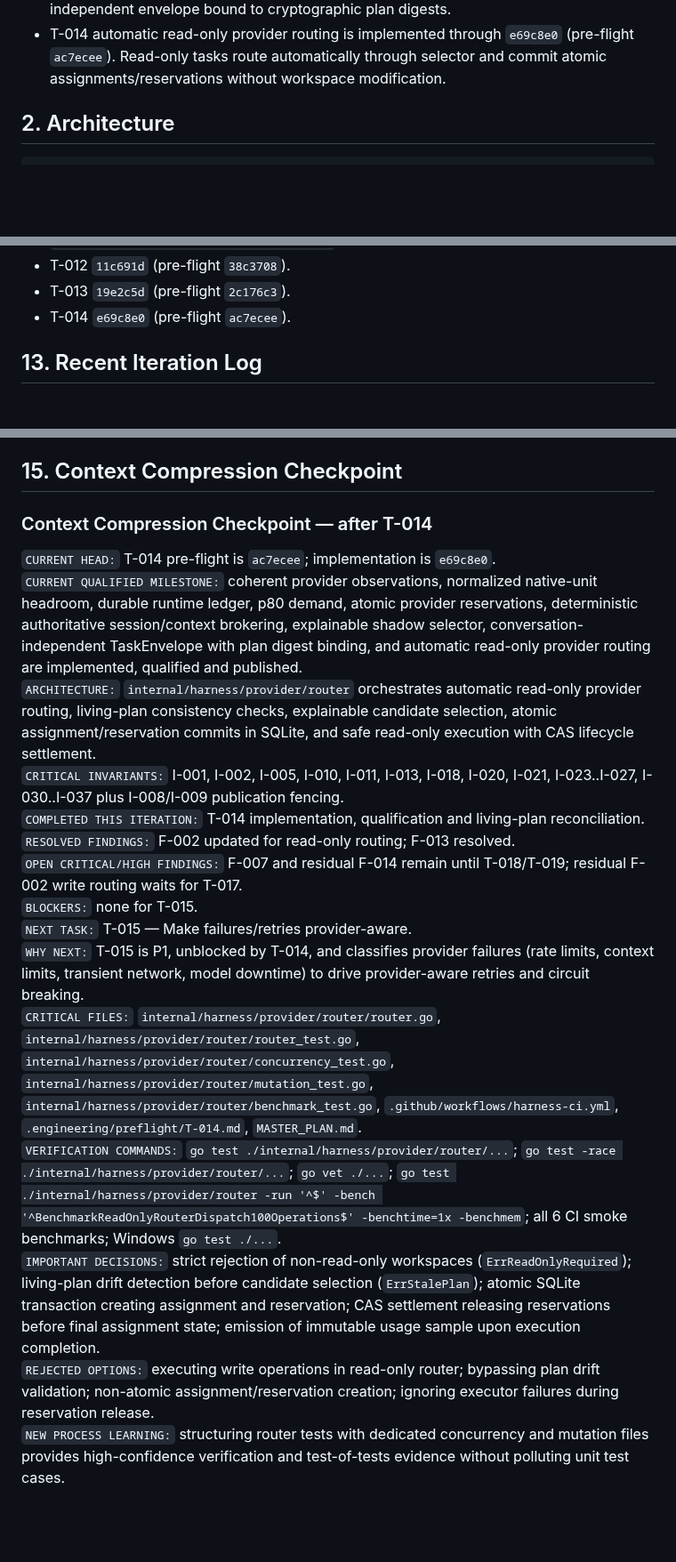
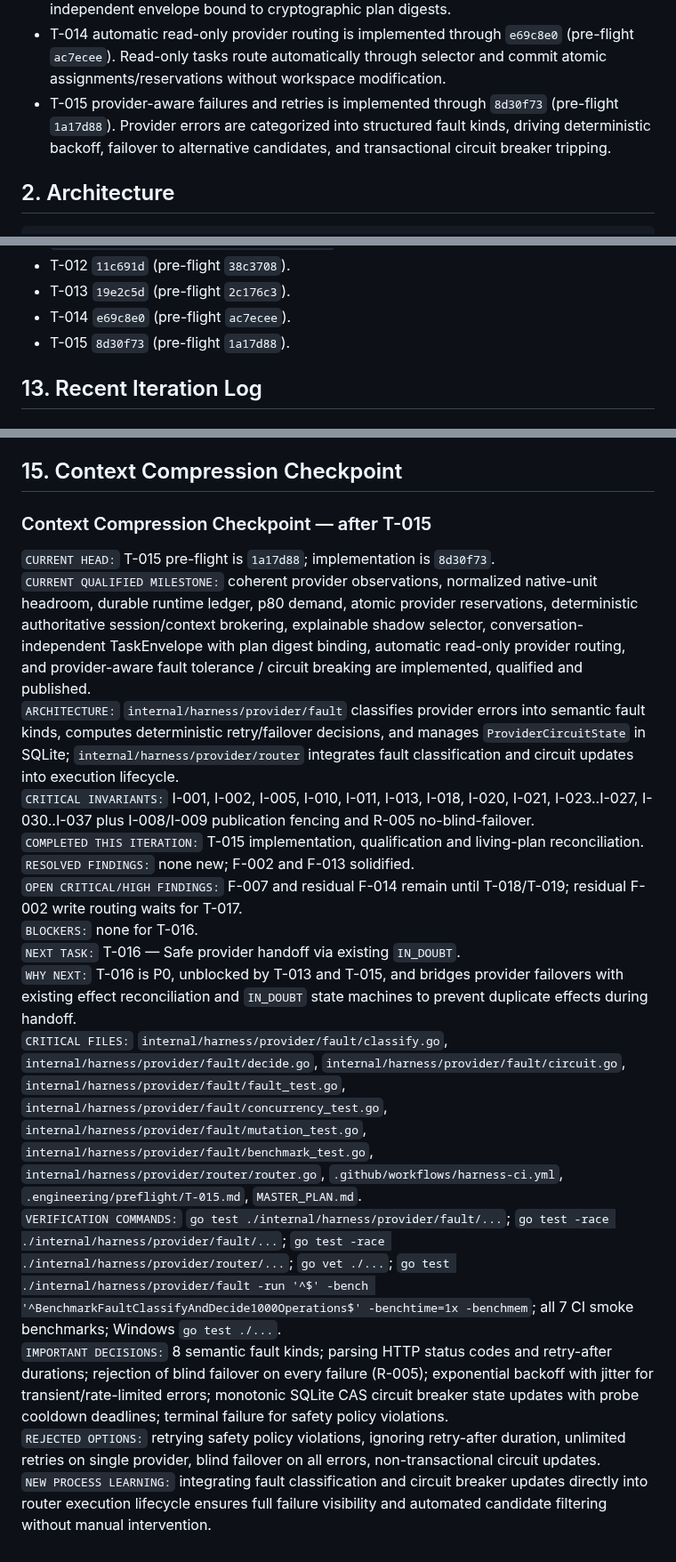
Before and after one commit to Homiakus/Antigravity-Progressive-Bootstrap, a Markdown page: MASTER_PLAN.md, 3 parts joined by grey strips. Shown at 89% size. Rendered like a GitHub page; blank space fills up the shorter version.

Commit message:
plan(fault): record T-015 completion and reconcile plan

```diff
--- a/MASTER_PLAN.md
+++ b/MASTER_PLAN.md
@@ -24,6 +24,7 @@ Current qualified milestones:
 - T-012 explainable shadow selector is published in `main` with durable pre-flight `38c3708` and implementation commit `11c691d`.
 - T-013 TaskEnvelope and plan digest binding is published through implementation commit `19e2c5d` (pre-flight `2c176c3`). Provider execution now receives a conversation-independent envelope bound to cryptographic plan digests.
 - T-014 automatic read-only provider routing is implemented through `e69c8e0` (pre-flight `ac7ecee`). Read-only tasks route automatically through selector and commit atomic assignments/reservations without workspace modification.
+- T-015 provider-aware failures and retries is implemented through `8d30f73` (pre-flight `1a17d88`). Provider errors are categorized into structured fault kinds, driving deterministic backoff, failover to alternative candidates, and transactional circuit breaker tripping.
 
 ## 2. Architecture
 
@@ -509,6 +518,7 @@ Engineering-process path:
 - T-012 `11c691d` (pre-flight `38c3708`).
 - T-013 `19e2c5d` (pre-flight `2c176c3`).
 - T-014 `e69c8e0` (pre-flight `ac7ecee`).
+- T-015 `8d30f73` (pre-flight `1a17d88`).
 
 ## 13. Recent Iteration Log
 
@@ -572,20 +592,20 @@ No open Critical/High routing or engineering-control finding without explicit ac
 
 ## 15. Context Compression Checkpoint
 
-### Context Compression Checkpoint — after T-014
+### Context Compression Checkpoint — after T-015
 
-`CURRENT HEAD:` T-014 pre-flight is `ac7ecee`; implementation is `e69c8e0`.
-`CURRENT QUALIFIED MILESTONE:` coherent provider observations, normalized native-unit headroom, durable runtime ledger, p80 demand, atomic provider reservations, deterministic authoritative session/context brokering, explainable shadow selector, conversation-independent TaskEnvelope with plan digest binding, and automatic read-only provider routing are implemented, qualified and published.
-`ARCHITECTURE:` `internal/harness/provider/router` orchestrates automatic read-only provider routing, living-plan consistency checks, explainable candidate selection, atomic assignment/reservation commits in SQLite, and safe read-only execution with CAS lifecycle settlement.
-`CRITICAL INVARIANTS:` I-001, I-002, I-005, I-010, I-011, I-013, I-018, I-020, I-021, I-023..I-027, I-030..I-037 plus I-008/I-009 publication fencing.
-`COMPLETED THIS ITERATION:` T-014 implementation, qualification and living-plan reconciliation.
-`RESOLVED FINDINGS:` F-002 updated for read-only routing; F-013 resolved.
+`CURRENT HEAD:` T-015 pre-flight is `1a17d88`; implementation is `8d30f73`.
+`CURRENT QUALIFIED MILESTONE:` coherent provider observations, normalized native-unit headroom, durable runtime ledger, p80 demand, atomic provider reservations, deterministic authoritative session/context brokering, explainable shadow selector, conversation-independent TaskEnvelope with plan digest binding, automatic read-only provider routing, and provider-aware fault tolerance / circuit breaking are implemented, qualified and published.
+`ARCHITECTURE:` `internal/harness/provider/fault` classifies provider errors into semantic fault kinds, computes deterministic retry/failover decisions, and manages `ProviderCircuitState` in SQLite; `internal/harness/provider/router` integrates fault classification and circuit updates into execution lifecycle.
+`CRITICAL INVARIANTS:` I-001, I-002, I-005, I-010, I-011, I-013, I-018, I-020, I-021, I-023..I-027, I-030..I-037 plus I-008/I-009 publication fencing and R-005 no-blind-failover.
+`COMPLETED THIS ITERATION:` T-015 implementation, qualification and living-plan reconciliation.
+`RESOLVED FINDINGS:` none new; F-002 and F-013 solidified.
 `OPEN CRITICAL/HIGH FINDINGS:` F-007 and residual F-014 remain until T-018/T-019; residual F-002 write routing waits for T-017.
-`BLOCKERS:` none for T-015.
-`NEXT TASK:` T-015 — Make failures/retries provider-aware.
-`WHY NEXT:` T-015 is P1, unblocked by T-014, and classifies provider failures (rate limits, context limits, transient network, model downtime) to drive provider-aware retries and circuit breaking.
-`CRITICAL FILES:` `internal/harness/provider/router/router.go`, `internal/harness/provider/router/router_test.go`, `internal/harness/provider/router/concurrency_test.go`, `internal/harness/provider/router/mutation_test.go`, `internal/harness/provider/router/benchmark_test.go`, `.github/workflows/harness-ci.yml`, `.engineering/preflight/T-014.md`, `MASTER_PLAN.md`.
-`VERIFICATION COMMANDS:` `go test ./internal/harness/provider/router/...`; `go test -race ./internal/harness/provider/router/...`; `go vet ./...`; `go test ./internal/harness/provider/router -run '^$' -bench '^BenchmarkReadOnlyRouterDispatch100Operations$' -benchtime=1x -benchmem`; all 6 CI smoke benchmarks; Windows `go test ./...`.
-`IMPORTANT DECISIONS:` strict rejection of non-read-only workspaces (`ErrReadOnlyRequired`); living-plan drift detection before candidate selection (`ErrStalePlan`); atomic SQLite transaction creating assignment and reservation; CAS settlement releasing reservations before final assignment state; emission of immutable usage sample upon execution completion.
-`REJECTED OPTIONS:` executing write operations in read-only router; bypassing plan drift validation; non-atomic assignment/reservation creation; ignoring executor failures during reservation release.
-`NEW PROCESS LEARNING:` structuring router tests with dedicated concurrency and mutation files provides high-confidence verification and test-of-tests evidence without polluting unit test cases.
+`BLOCKERS:` none for T-016.
+`NEXT TASK:` T-016 — Safe provider handoff via existing `IN_DOUBT`.
+`WHY NEXT:` T-016 is P0, unblocked by T-013 and T-015, and bridges provider failovers with existing effect reconciliation and `IN_DOUBT` state machines to prevent duplicate effects during handoff.
+`CRITICAL FILES:` `internal/harness/provider/fault/classify.go`, `internal/harness/provider/fault/decide.go`, `internal/harness/provider/fault/circuit.go`, `internal/harness/provider/fault/fault_test.go`, `internal/harness/provider/fault/concurrency_test.go`, `internal/harness/provider/fault/mutation_test.go`, `internal/harness/provider/fault/benchmark_test.go`, `internal/harness/provider/router/router.go`, `.github/workflows/harness-ci.yml`, `.engineering/preflight/T-015.md`, `MASTER_PLAN.md`.
+`VERIFICATION COMMANDS:` `go test ./internal/harness/provider/fault/...`; `go test -race ./internal/harness/provider/fault/...`; `go test -race ./internal/harness/provider/router/...`; `go vet ./...`; `go test ./internal/harness/provider/fault -run '^$' -bench '^BenchmarkFaultClassifyAndDecide1000Operations$' -benchtime=1x -benchmem`; all 7 CI smoke benchmarks; Windows `go test ./...`.
+`IMPORTANT DECISIONS:` 8 semantic fault kinds; parsing HTTP status codes and retry-after durations; rejection of blind failover on every failure (R-005); exponential backoff with jitter for transient/rate-limited errors; monotonic SQLite CAS circuit breaker state updates with probe cooldown deadlines; terminal failure for safety policy violations.
+`REJECTED OPTIONS:` retrying safety policy violations, ignoring retry-after duration, unlimited retries on single provider, blind failover on all errors, non-transactional circuit updates.
+`NEW PROCESS LEARNING:` integrating fault classification and circuit breaker updates directly into router execution lifecycle ensures full failure visibility and automated candidate filtering without manual intervention.
```
Also changed, not shown: other parts of MASTER_PLAN.md (+23 -5 lines), .engineering/preflight/T-015.md (+10 -8 lines).
